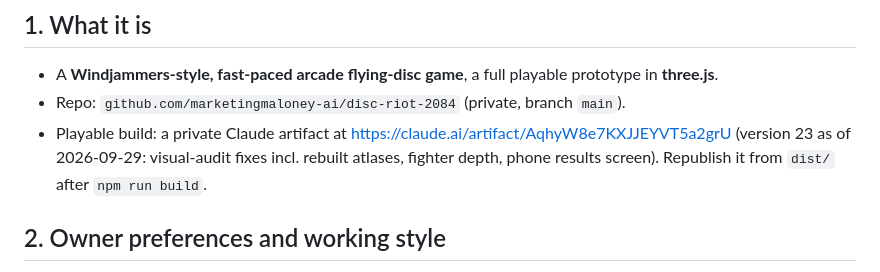
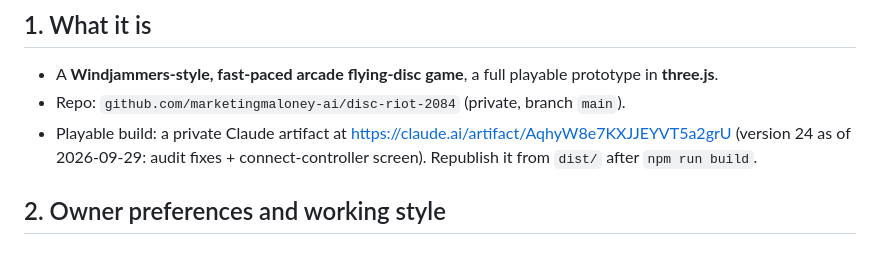
Before and after one commit to marketingmaloney-ai/disc-riot-2084, a Markdown page: PROJECT_MEMORY.md, the part around the change. GitHub-like rendering.

Commit message:
PROJECT_MEMORY: artifact version 24
Co-Authored-By: Claude Sonnet 5.5 <noreply@anthropic.com>

```diff
--- a/PROJECT_MEMORY.md
+++ b/PROJECT_MEMORY.md
@@ -8,7 +8,7 @@ Companion docs in this repo: `CHECKLIST.md` (task status and resume protocol), `
 ## 1. What it is
 - A **Windjammers-style, fast-paced arcade flying-disc game**, a full playable prototype in **three.js**.
 - Repo: `github.com/marketingmaloney-ai/disc-riot-2084` (private, branch `main`).
-- Playable build: a private Claude artifact at https://claude.ai/artifact/AqhyW8e7KXJJEYVT5a2grU (version 23 as of 2026-09-29: visual-audit fixes incl. rebuilt atlases, fighter depth, phone results screen).
+- Playable build: a private Claude artifact at https://claude.ai/artifact/AqhyW8e7KXJJEYVT5a2grU (version 24 as of 2026-09-29: audit fixes + connect-controller screen).
   Republish it from `dist/` after `npm run build`.
 
 ## 2. Owner preferences and working style
```
